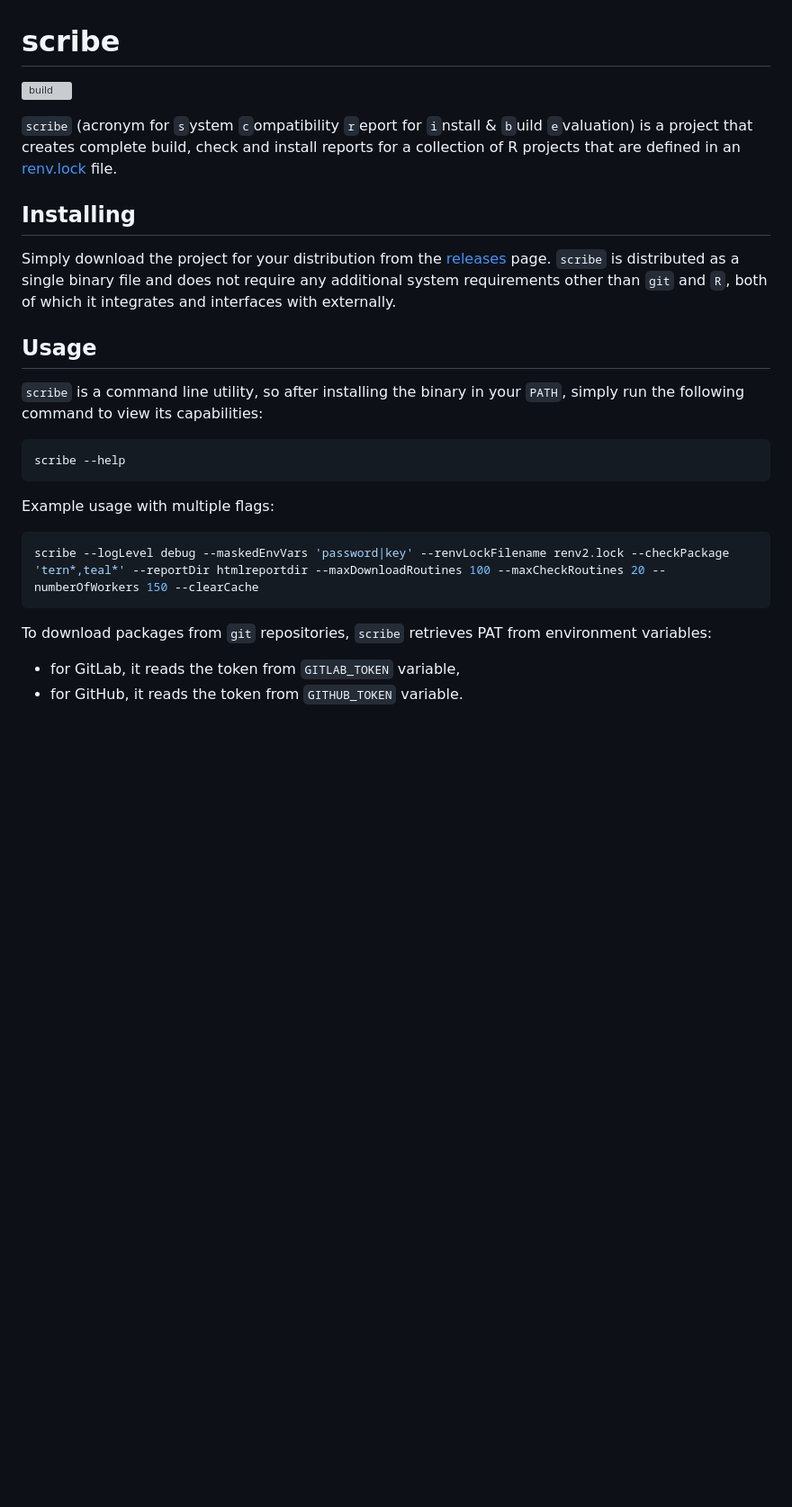
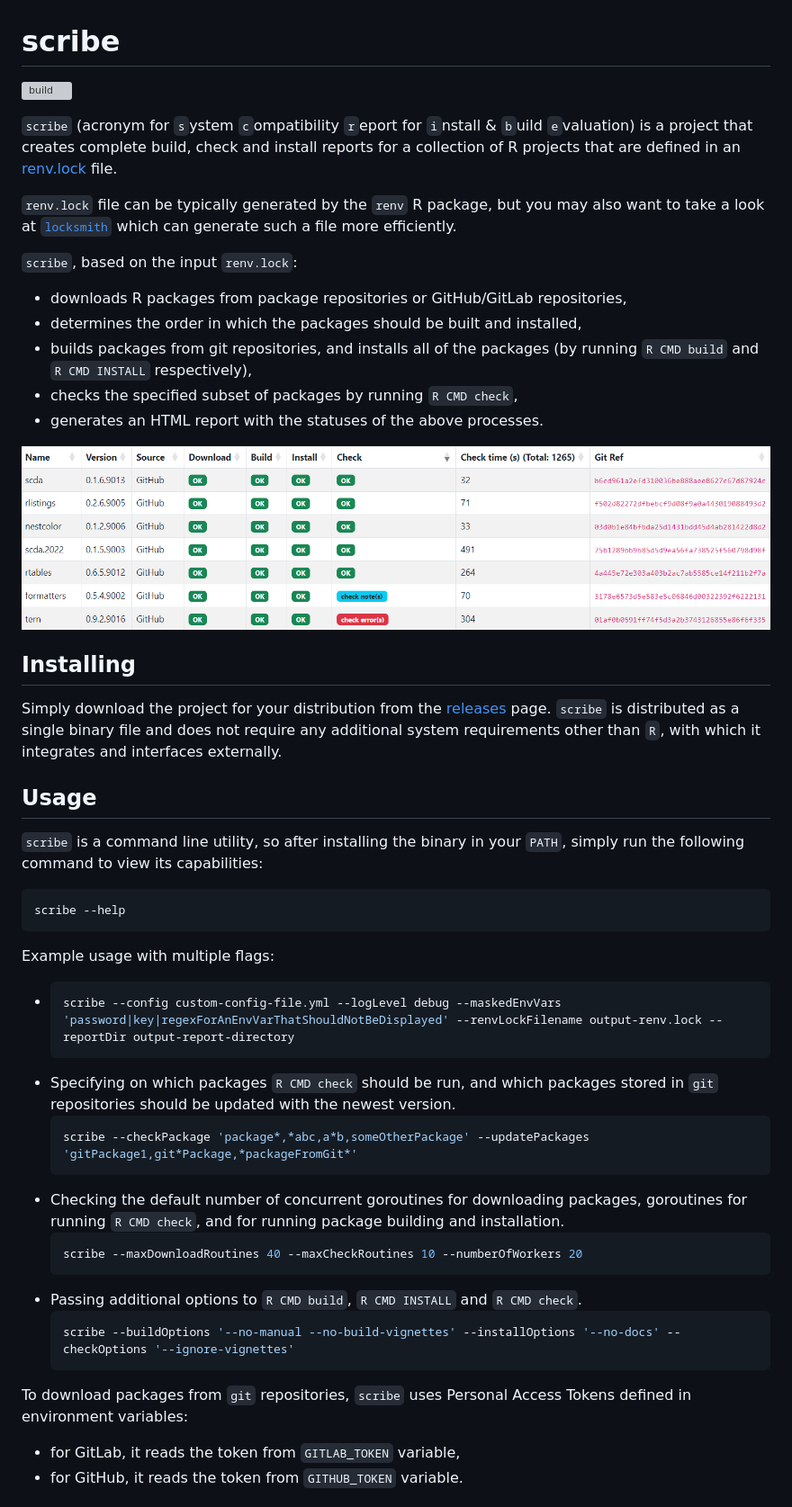
Before and after one commit to insightsengineering/scribe, a Markdown page: README.md, the part around the change printed below. Shown: that part at 90% size. GitHub-like rendering; pictures changed too: images/report.png (added); blank space fills up the shorter version; grey boxes are pictures that could not be loaded.

````diff
--- a/README.md
+++ b/README.md
@@ -4,9 +4,21 @@
 
 `scribe` (acronym for `s`ystem `c`ompatibility `r`eport for `i`nstall & `b`uild `e`valuation) is a project that creates complete build, check and install reports for a collection of R projects that are defined in an [renv.lock](https://rstudio.github.io/renv/articles/lockfile.html) file.
 
+`renv.lock` file can be typically generated by the `renv` R package, but you may also want to take a look at [`locksmith`](https://github.com/insightsengineering/locksmith) which can generate such a file more efficiently.
+
+`scribe`, based on the input `renv.lock`:
+
+* downloads R packages from package repositories or GitHub/GitLab repositories,
+* determines the order in which the packages should be built and installed,
+* builds packages from git repositories, and installs all of the packages (by running `R CMD build` and `R CMD INSTALL` respectively),
+* checks the specified subset of packages by running `R CMD check`,
+* generates an HTML report with the statuses of the above processes.
+
+![Report example](./images/report.png)
+
 ## Installing
 
-Simply download the project for your distribution from the [releases](https://github.com/insightsengineering/scribe/releases) page. `scribe` is distributed as a single binary file and does not require any additional system requirements other than `git` and `R`, both of which it integrates and interfaces with externally.
+Simply download the project for your distribution from the [releases](https://github.com/insightsengineering/scribe/releases) page. `scribe` is distributed as a single binary file and does not require any additional system requirements other than `R`, with which it integrates and interfaces externally.
 
 ## Usage
 
@@ -17,11 +29,24 @@ scribe --help
 ```
 
 Example usage with multiple flags:
-```bash
-scribe --logLevel debug --maskedEnvVars 'password|key' --renvLockFilename renv2.lock --checkPackage 'tern*,teal*' --reportDir htmlreportdir --maxDownloadRoutines 100 --maxCheckRoutines 20 --numberOfWorkers 150 --clearCache
-```
 
-To download packages from `git` repositories, `scribe` retrieves PAT from environment variables:
+*   ```bash
+    scribe --config custom-config-file.yml --logLevel debug --maskedEnvVars 'password|key|regexForAnEnvVarThatShouldNotBeDisplayed' --renvLockFilename output-renv.lock --reportDir output-report-directory
+    ```
+* Specifying on which packages `R CMD check` should be run, and which packages stored in `git` repositories should be updated with the newest version.
+    ```bash
+    scribe --checkPackage 'package*,*abc,a*b,someOtherPackage' --updatePackages 'gitPackage1,git*Package,*packageFromGit*'
+    ```
+* Checking the default number of concurrent goroutines for downloading packages, goroutines for running `R CMD check`, and for running package building and installation.
+    ```bash
+    scribe --maxDownloadRoutines 40 --maxCheckRoutines 10 --numberOfWorkers 20
+    ```
+* Passing additional options to `R CMD build`, `R CMD INSTALL` and `R CMD check`.
+    ```bash
+    scribe --buildOptions '--no-manual --no-build-vignettes' --installOptions '--no-docs' --checkOptions '--ignore-vignettes'
+    ```
+
+To download packages from `git` repositories, `scribe` uses Personal Access Tokens defined in environment variables:
 * for GitLab, it reads the token from `GITLAB_TOKEN` variable,
 * for GitHub, it reads the token from `GITHUB_TOKEN` variable.
 
````
Also changed, not shown: other parts of README.md (+17 -13 lines), 1 other file.
